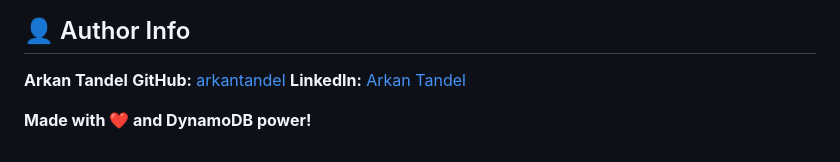
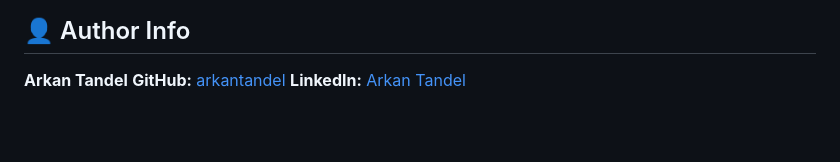
Before and after one commit to arkantandel/DynamoDBPulse-with-me-, a Markdown page: README.md, the part around the change. Drawn GitHub-style; blank space fills up the shorter version.

```diff
--- a/README.md
+++ b/README.md
@@ -178,5 +178,3 @@ graph TD
 **Arkan Tandel**
 **GitHub:** [arkantandel](https://github.com/arkantandel)
 **LinkedIn:** [Arkan Tandel](https://www.linkedin.com/in/arkantandel)
-
-**Made with ❤️ and DynamoDB power!**
```
